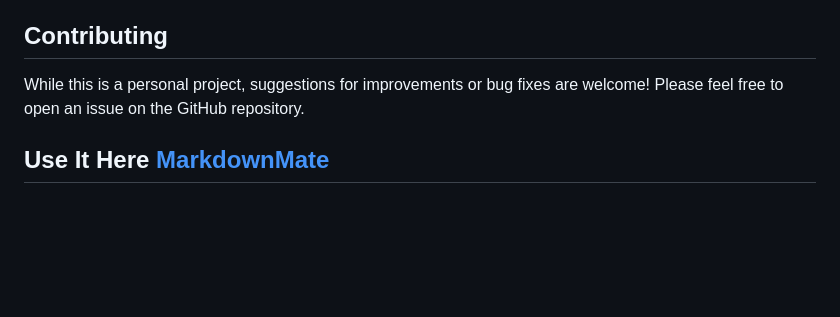
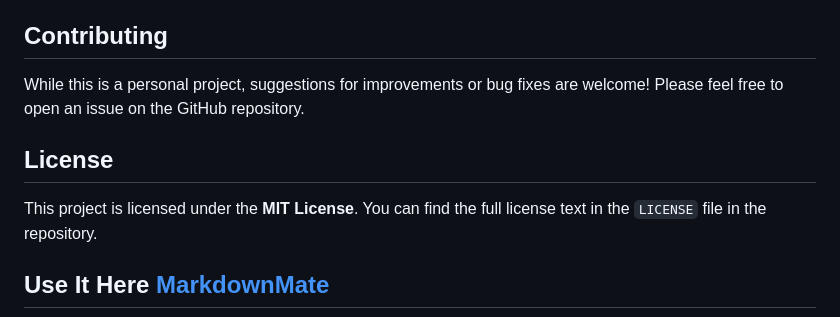
Before and after one commit to Git-Aarya/Markdown-Mate, a Markdown page: README.md, the part around the change. Rendered like a GitHub page; blank space fills up the shorter version.

Commit message:
Add license section to README.md

```diff
--- a/README.md
+++ b/README.md
@@ -68,5 +68,10 @@ Markdown Mate processes your Markdown input in real-time:
 
 While this is a personal project, suggestions for improvements or bug fixes are welcome! Please feel free to open an issue on the GitHub repository.
 
+## License
+
+This project is licensed under the **MIT License**. You can find the full license text in the `LICENSE` file in the repository.
+
+
 ## Use It Here [MarkdownMate](https://git-aarya.github.io/Markdown-Mate/)
 ![Markdown Mate Screenshot](assets/main_page.jpeg)
```
